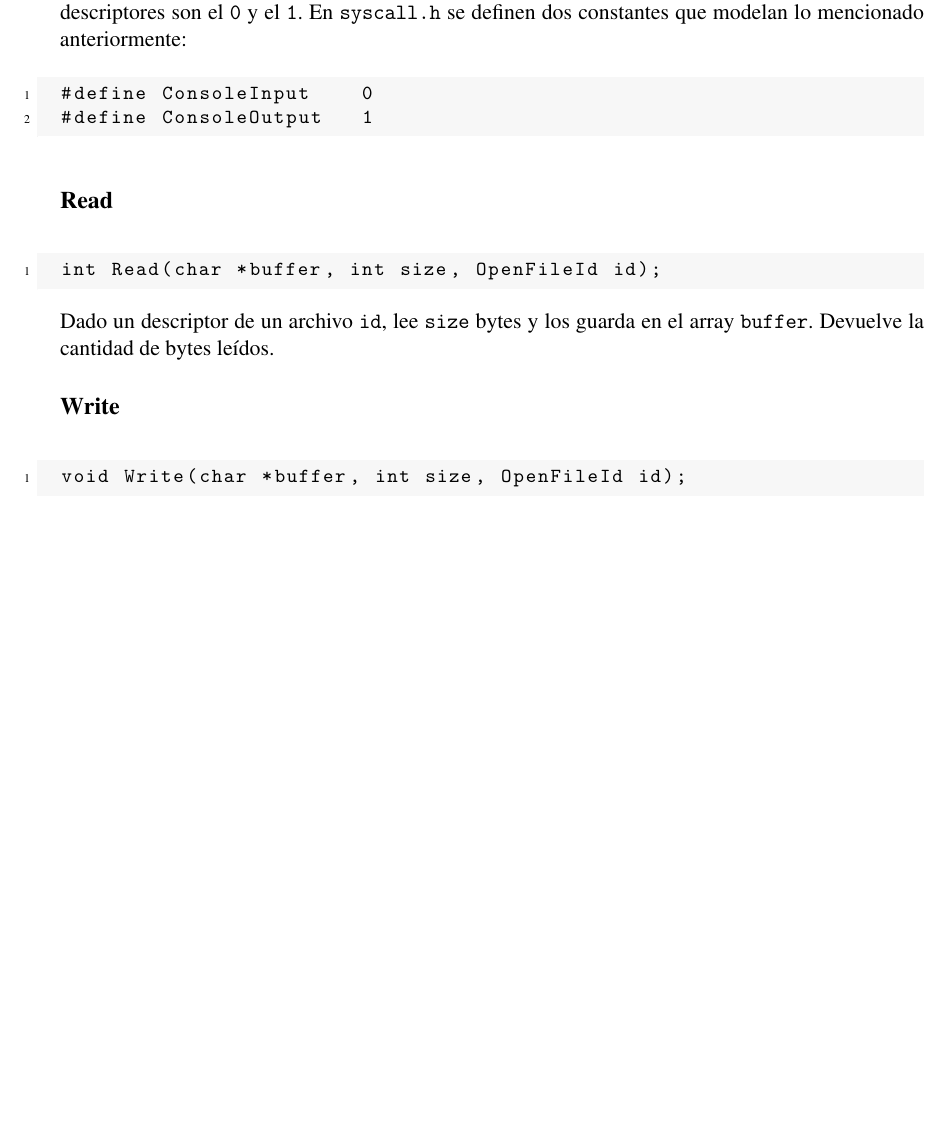
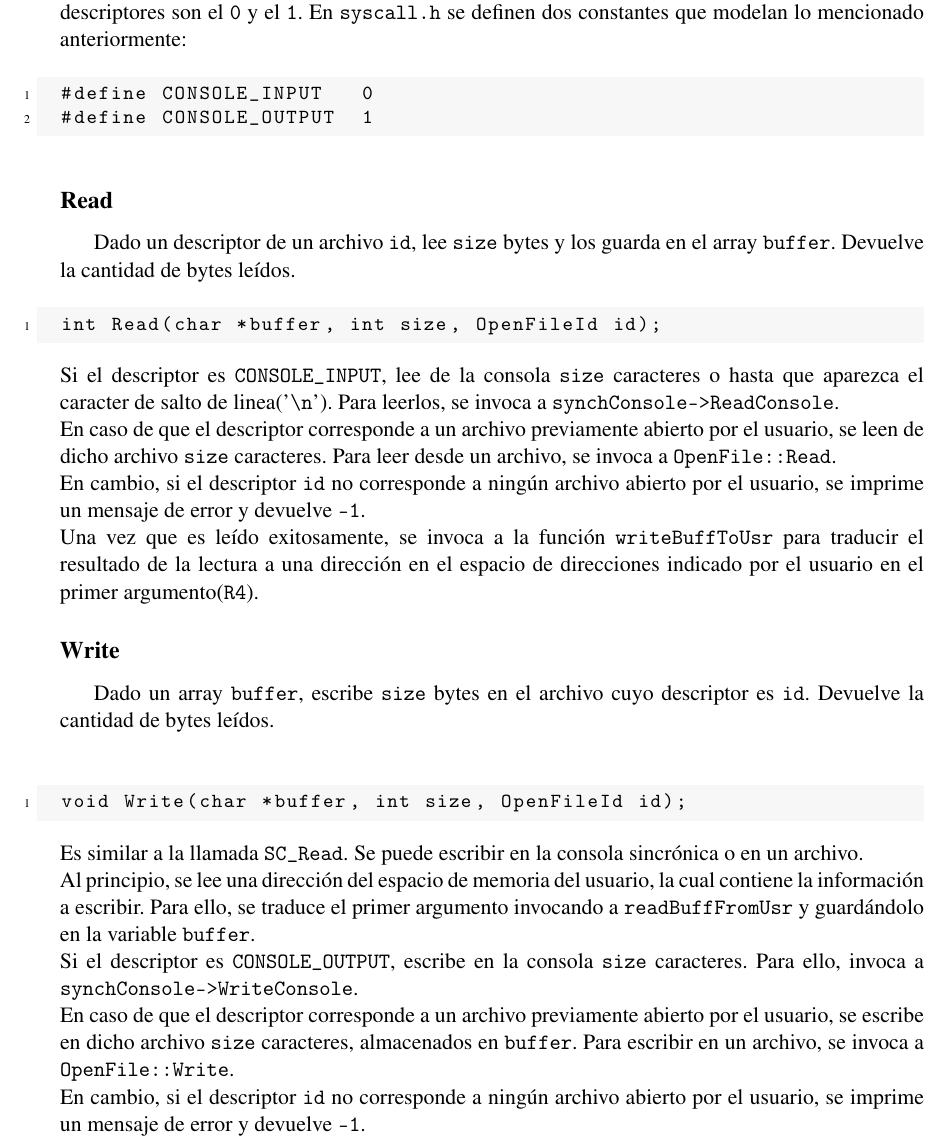
Before and after one commit to rgaluppo/nachos, a LaTeX thesis (informe/Informe final.tex, which reads informe/practica03.tex): part of page 17 of 21, cut so that both start at the same text, the shorter picture padded with empty space. Compiled offline with pdfLaTeX.

Commit message:
Finalizado de revisar y documentar SC_Write.

```diff
--- a/informe/practica03.tex
+++ b/informe/practica03.tex
@@ -201,18 +201,28 @@ Para desarrollarla, se tuvieron en cuenta las clases \texttt{progtest.cc} y \tex
 Los semáforos \texttt{cread} y \texttt{cwrite}, permiten el acceso sincronizado a la lectura y escritura de la consola.\\
 Cuando se levanta el hilo principal de \textbf{\textit{NachOS}}, se crea una consola de acceso sincronizado. Ademas, se reservan dos descriptores para representar la entrada y la salida estándar. Dichos descriptores son el \texttt{0} y el \texttt{1}. En \texttt{syscall.h} se definen dos constantes que modelan lo mencionado anteriormente:
 \begin{lstlisting}
-#define ConsoleInput	0
-#define ConsoleOutput	1
+#define CONSOLE_INPUT	0
+#define CONSOLE_OUTPUT	1
 \end{lstlisting}
 \subsection*{Read}
+Dado un descriptor de un archivo \texttt{id}, lee \texttt{size} bytes y los guarda en el array \texttt{buffer}. Devuelve la cantidad de bytes leídos.
 \begin{lstlisting}[style=C]
 int Read(char *buffer, int size, OpenFileId id);
 \end{lstlisting}
-Dado un descriptor de un archivo \texttt{id}, lee \texttt{size} bytes y los guarda en el array \texttt{buffer}. Devuelve la cantidad de bytes leídos.
+Si el descriptor es \texttt{CONSOLE\_INPUT}, lee de la consola \texttt{size} caracteres o hasta que aparezca el caracter de salto de linea('\texttt{\textbackslash{n}}'). Para leerlos, se invoca a \texttt{synchConsole->ReadConsole}.\\
+En caso de que el descriptor corresponde a un archivo previamente abierto por el usuario, se leen de dicho archivo \texttt{size} caracteres. Para leer desde un archivo, se invoca a \texttt{OpenFile::Read}.\\
+En cambio, si el descriptor \texttt{id} no corresponde a ningún archivo abierto por el usuario, se imprime un mensaje de error y devuelve \texttt{-1}.\\
+Una vez que es leído exitosamente, se invoca a la función \texttt{writeBuffToUsr} para traducir el resultado de la lectura a una dirección en el espacio de direcciones indicado por el usuario en el primer argumento(\texttt{R4}).
 \subsection*{Write}
+Dado un array \texttt{buffer}, escribe \texttt{size} bytes en el archivo cuyo descriptor es \texttt{id}. Devuelve la cantidad de bytes leídos.\\
 \begin{lstlisting}[style=C]
 void Write(char *buffer, int size, OpenFileId id);
 \end{lstlisting}
+Es similar a la llamada \texttt{SC\_Read}. Se puede escribir en la consola sincrónica o en un archivo.\\
+Al principio, se lee una dirección del espacio de memoria del usuario, la cual contiene la información a escribir. Para ello, se traduce el primer argumento invocando a \texttt{readBuffFromUsr} y guardándolo en la variable \texttt{buffer}.\\
+Si el descriptor es \texttt{CONSOLE\_OUTPUT}, escribe en la consola \texttt{size} caracteres. Para ello, invoca a \texttt{synchConsole->WriteConsole}.\\
+En caso de que el descriptor corresponde a un archivo previamente abierto por el usuario, se escribe en dicho archivo \texttt{size} caracteres, almacenados en \texttt{buffer}. Para escribir en un archivo, se invoca a \texttt{OpenFile::Write}.\\
+En cambio, si el descriptor \texttt{id} no corresponde a ningún archivo abierto por el usuario, se imprime un mensaje de error y devuelve \texttt{-1}.\\
 \subsection*{Open}
 \begin{lstlisting}[style=C]
 OpenFileId Open(char *name);
```
Also changed, not shown: 16 other files.
